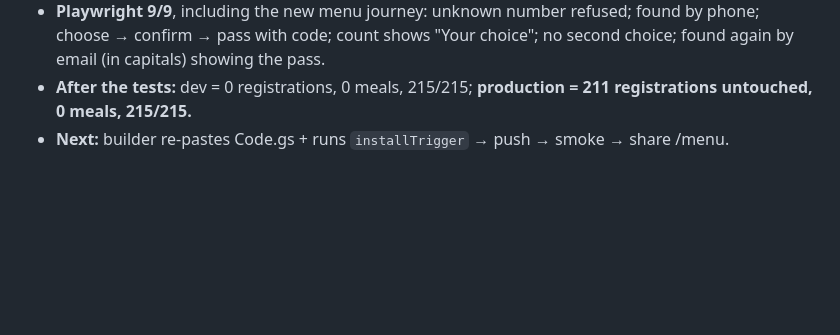
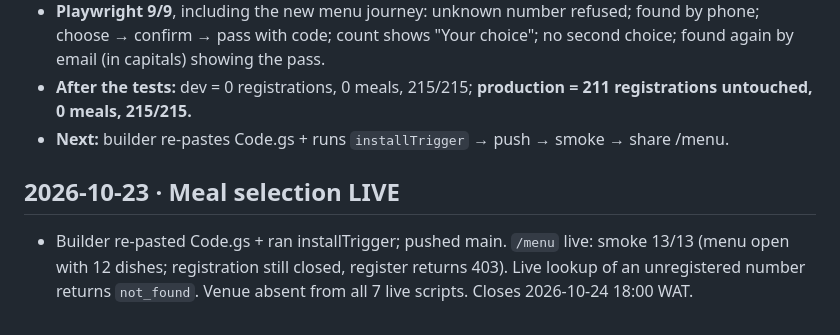
Before and after one commit to asejik/wives-hangout, a Markdown page: docs/PROGRESS.md, the part around the change. Drawn GitHub-style; blank space fills up the shorter version.

Commit message:
docs: meal selection live
Co-Authored-By: Claude Opus 5.5 <noreply@anthropic.com>

```diff
--- a/docs/PROGRESS.md
+++ b/docs/PROGRESS.md
@@ -159,3 +159,6 @@
 - **Playwright 9/9**, including the new menu journey: unknown number refused; found by phone; choose → confirm → pass with code; count shows "Your choice"; no second choice; found again by email (in capitals) showing the pass.
 - **After the tests:** dev = 0 registrations, 0 meals, 215/215; **production = 211 registrations untouched, 0 meals, 215/215.**
 - **Next:** builder re-pastes Code.gs + runs `installTrigger` → push → smoke → share /menu.
+
+## 2026-10-23 · Meal selection LIVE
+- Builder re-pasted Code.gs + ran installTrigger; pushed main. `/menu` live: smoke 13/13 (menu open with 12 dishes; registration still closed, register returns 403). Live lookup of an unregistered number returns `not_found`. Venue absent from all 7 live scripts. Closes 2026-10-24 18:00 WAT.
```
